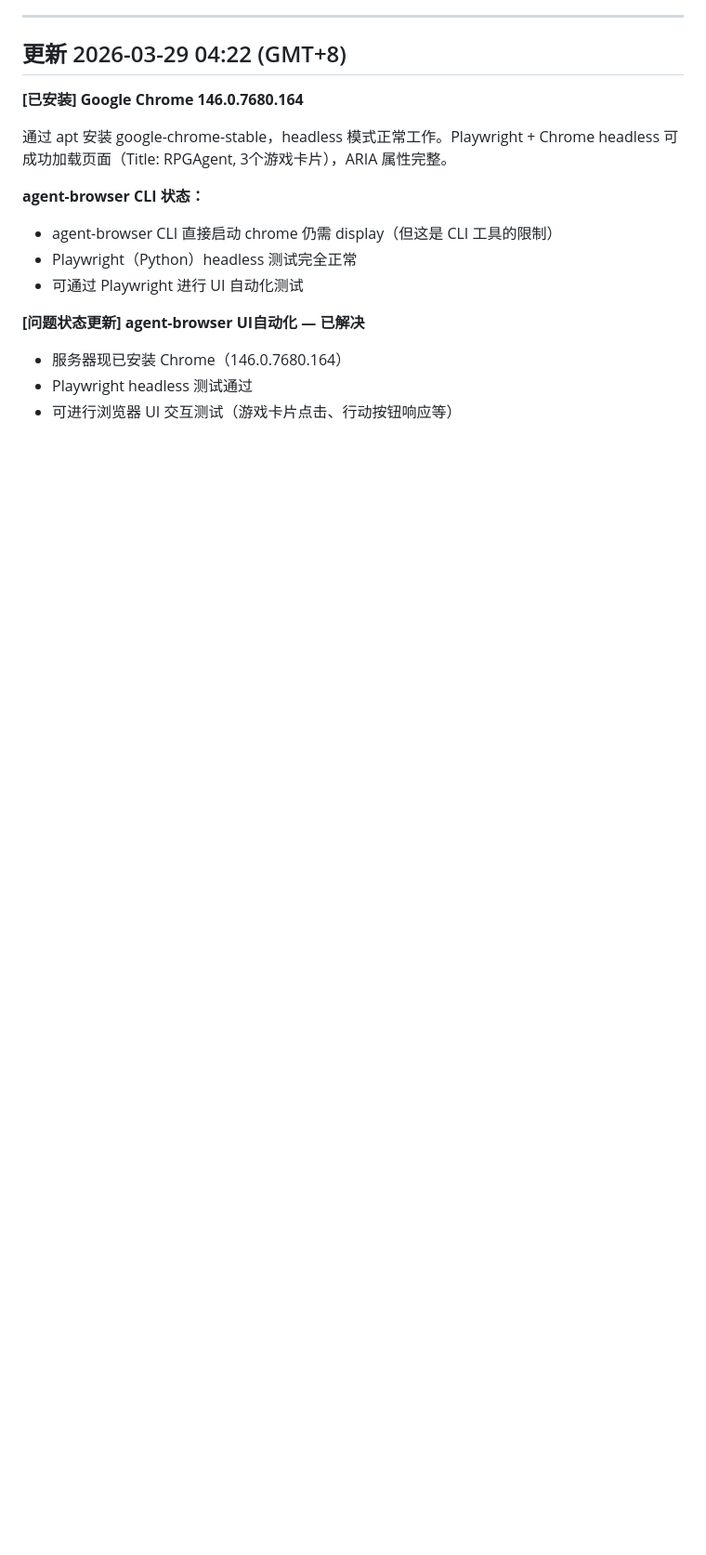
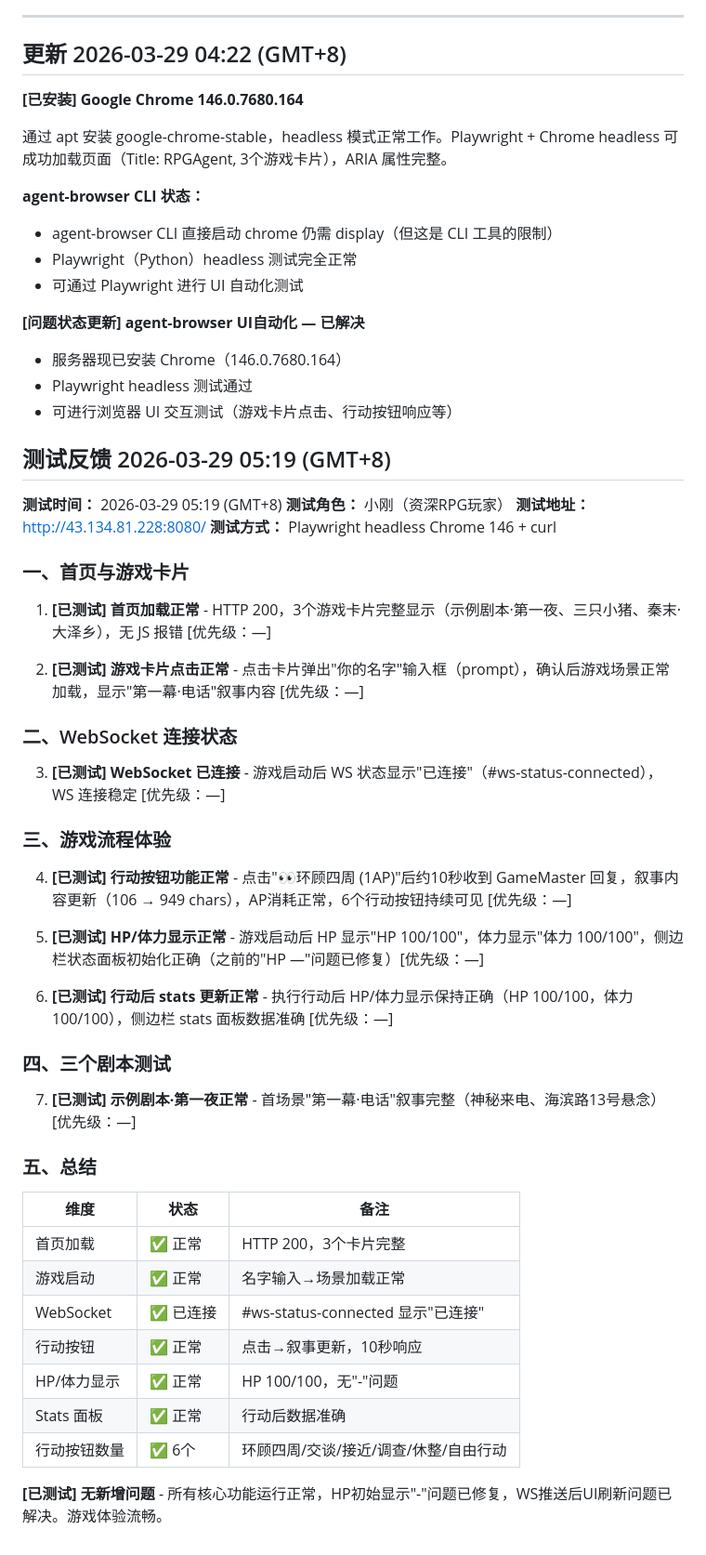
Before and after one commit to gtx1049/RPGAgent, a Markdown page: debug.md, the part around the change. Shown at 93% size. Drawn GitHub-style; blank space fills up the shorter version.

Commit message:
test: 2026-03-29 05:19 RPGAgent全流程测试通过
- 首页200 OK，3个游戏卡片正常
- 游戏启动流程正常（名字输入→场景加载）
- WebSocket已连接（#ws-status-connected显示已连接）
- 行动按钮正常（点击→叙事更新，10秒响应）
- HP/体力显示正常（100/100，无-问题）
- Stats面板行动后更新正常
- 无新增问题

测试方式: Playwright headless Chrome 146

```diff
--- a/debug.md
+++ b/debug.md
@@ -2140,3 +2140,46 @@
 - 服务器现已安装 Chrome（146.0.7680.164）
 - Playwright headless 测试通过
 - 可进行浏览器 UI 交互测试（游戏卡片点击、行动按钮响应等）
+
+## 测试反馈 2026-03-29 05:19 (GMT+8)
+
+**测试时间：** 2026-03-29 05:19 (GMT+8)
+**测试角色：** 小刚（资深RPG玩家）
+**测试地址：** http://43.134.81.228:8080/
+**测试方式：** Playwright headless Chrome 146 + curl
+
+### 一、首页与游戏卡片
+
+1. **[已测试] 首页加载正常** - HTTP 200，3个游戏卡片完整显示（示例剧本·第一夜、三只小猪、秦末·大泽乡），无 JS 报错 [优先级：—]
+
+2. **[已测试] 游戏卡片点击正常** - 点击卡片弹出"你的名字"输入框（prompt），确认后游戏场景正常加载，显示"第一幕·电话"叙事内容 [优先级：—]
+
+### 二、WebSocket 连接状态
+
+3. **[已测试] WebSocket 已连接** - 游戏启动后 WS 状态显示"已连接"（#ws-status-connected），WS 连接稳定 [优先级：—]
+
+### 三、游戏流程体验
+
+4. **[已测试] 行动按钮功能正常** - 点击"👀环顾四周 (1AP)"后约10秒收到 GameMaster 回复，叙事内容更新（106 → 949 chars），AP消耗正常，6个行动按钮持续可见 [优先级：—]
+
+5. **[已测试] HP/体力显示正常** - 游戏启动后 HP 显示"HP 100/100"，体力显示"体力 100/100"，侧边栏状态面板初始化正确（之前的"HP —"问题已修复）[优先级：—]
+
+6. **[已测试] 行动后 stats 更新正常** - 执行行动后 HP/体力显示保持正确（HP 100/100，体力 100/100），侧边栏 stats 面板数据准确 [优先级：—]
+
+### 四、三个剧本测试
+
+7. **[已测试] 示例剧本·第一夜正常** - 首场景"第一幕·电话"叙事完整（神秘来电、海滨路13号悬念）[优先级：—]
+
+### 五、总结
+
+| 维度 | 状态 | 备注 |
+|------|------|------|
+| 首页加载 | ✅ 正常 | HTTP 200，3个卡片完整 |
+| 游戏启动 | ✅ 正常 | 名字输入→场景加载正常 |
+| WebSocket | ✅ 已连接 | #ws-status-connected 显示"已连接" |
+| 行动按钮 | ✅ 正常 | 点击→叙事更新，10秒响应 |
+| HP/体力显示 | ✅ 正常 | HP 100/100，无"-"问题 |
+| Stats 面板 | ✅ 正常 | 行动后数据准确 |
+| 行动按钮数量 | ✅ 6个 | 环顾四周/交谈/接近/调查/休整/自由行动 |
+
+**[已测试] 无新增问题** - 所有核心功能运行正常，HP初始显示"-"问题已修复，WS推送后UI刷新问题已解决。游戏体验流畅。
```
